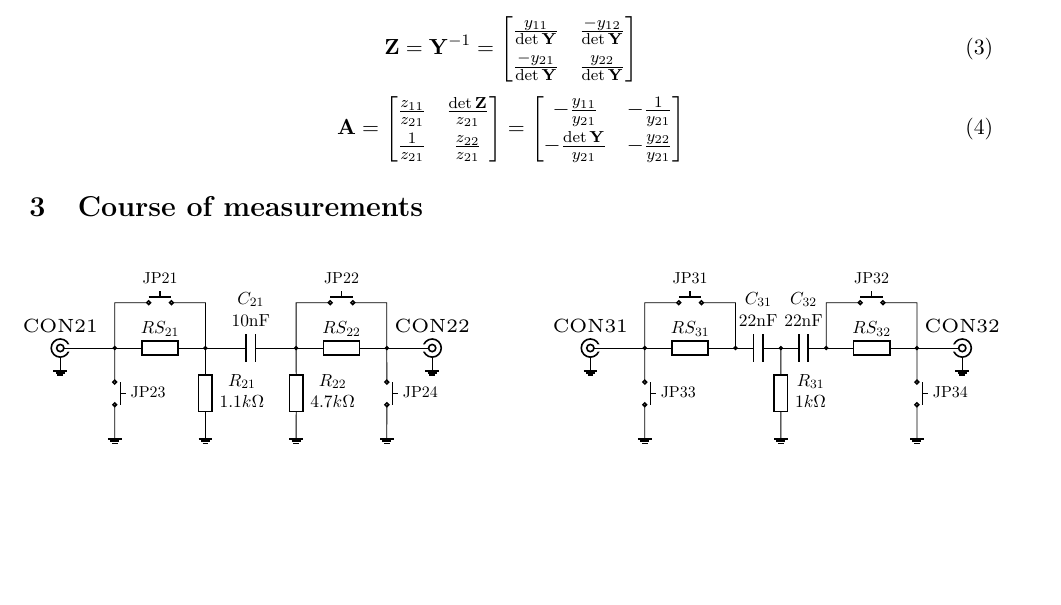
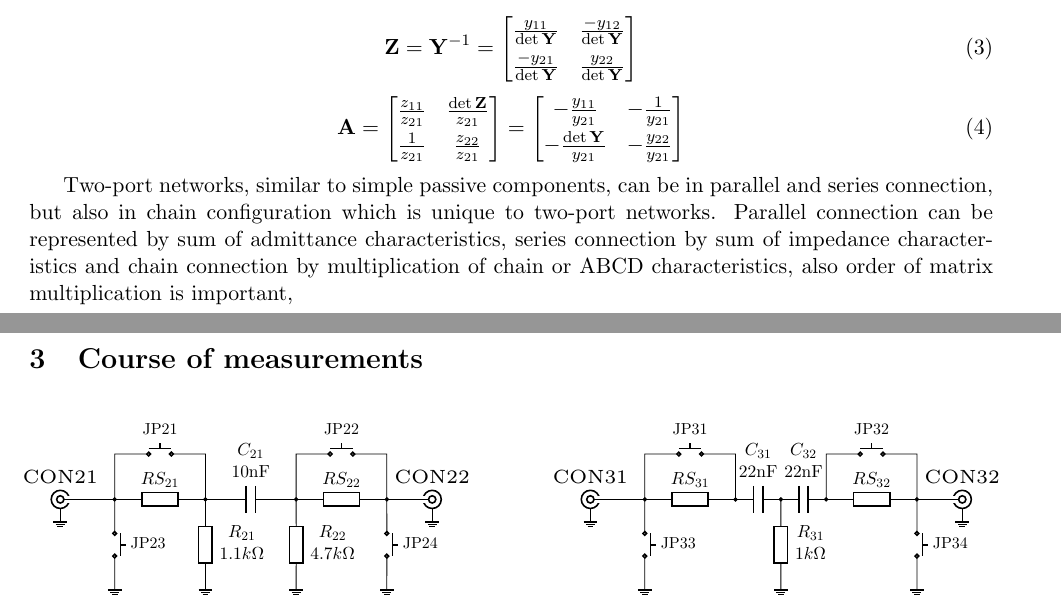
Before and after one commit to kamilix2003/CT-labs, a LaTeX document (lab5/Latex/section3_lab5.tex): part of page 1 of 3 before the commit and two parts of pages 1 and 2 of 3 after it, the two joined at a grey line, cut so that both start at the same text, the shorter picture padded with empty space. Compiled offline with pdfLaTeX.

Commit message:
minor update

```diff
--- a/lab5/Latex/section3_lab5.tex
+++ b/lab5/Latex/section3_lab5.tex
@@ -113,6 +113,8 @@
 		\end{bmatrix}
 	\end{equation}
 
+	Two-port networks, similar to simple passive components, can be in parallel and series connection, but also in chain configuration which is unique to two-port networks.
+	Parallel connection can be represented by sum of admittance characteristics, series connection by sum of impedance characteristics and chain connection by multiplication of chain or ABCD characteristics, also order of matrix multiplication is important,
 
 	\section{Course of measurements}
 
```
Also changed, not shown: lab5/Latex/Section3_lab5.pdf.
